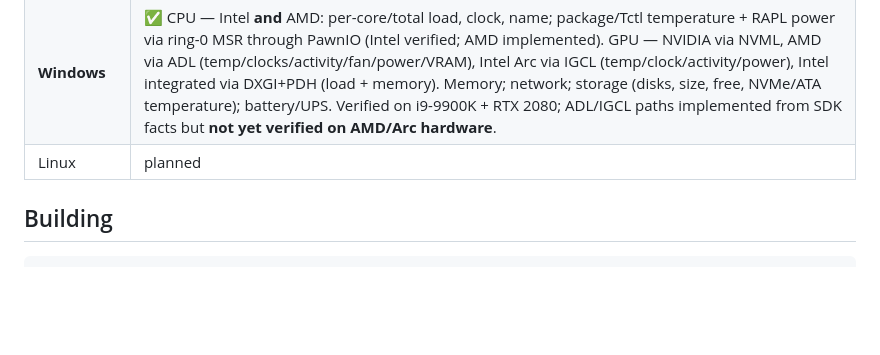
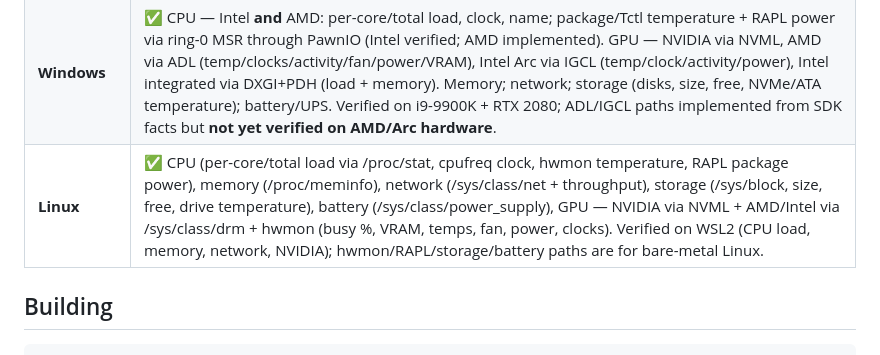
Before and after one commit to simfeo/HardwareMonitorCpp, a Markdown page: README.md, the part around the change. Rendered like a GitHub page; blank space fills up the shorter version.

Commit message:
README Linux support row

```diff
--- a/README.md
+++ b/README.md
@@ -41,7 +41,7 @@ for (const Reading& r : s.forQuantity(Quantity::Temperature))
 | --- | --- |
 | **macOS / Apple Silicon** | ✅ CPU (load, temp, package/ANE power, E/P-cluster frequency, fans), GPU (util, memory, temp, power, frequency), memory (used/avail/swap), network (per-interface bytes + throughput), storage (disks, size, free), battery (charge, capacities, health, voltage, current/power, temp, cycles). Verified on M1 Pro. |
 | **Windows** | ✅ CPU — Intel **and** AMD: per-core/total load, clock, name; package/Tctl temperature + RAPL power via ring-0 MSR through PawnIO (Intel verified; AMD implemented). GPU — NVIDIA via NVML, AMD via ADL (temp/clocks/activity/fan/power/VRAM), Intel Arc via IGCL (temp/clock/activity/power), Intel integrated via DXGI+PDH (load + memory). Memory; network; storage (disks, size, free, NVMe/ATA temperature); battery/UPS. Verified on i9-9900K + RTX 2080; ADL/IGCL paths implemented from SDK facts but **not yet verified on AMD/Arc hardware**. |
-| Linux | planned |
+| **Linux** | ✅ CPU (per-core/total load via /proc/stat, cpufreq clock, hwmon temperature, RAPL package power), memory (/proc/meminfo), network (/sys/class/net + throughput), storage (/sys/block, size, free, drive temperature), battery (/sys/class/power_supply), GPU — NVIDIA via NVML + AMD/Intel via /sys/class/drm + hwmon (busy %, VRAM, temps, fan, power, clocks). Verified on WSL2 (CPU load, memory, network, NVIDIA); hwmon/RAPL/storage/battery paths are for bare-metal Linux. |
 
 ## Building
 
```
